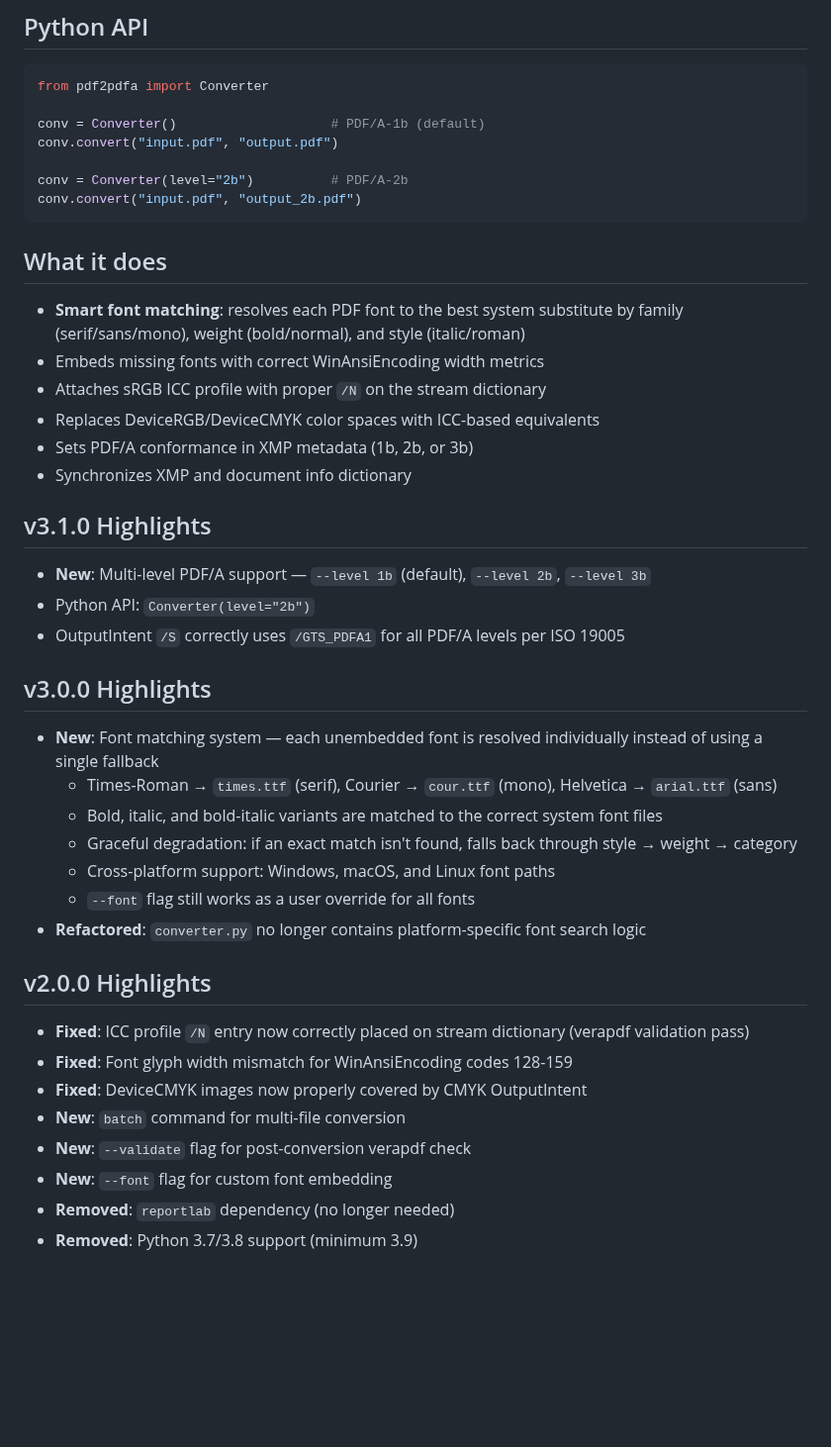
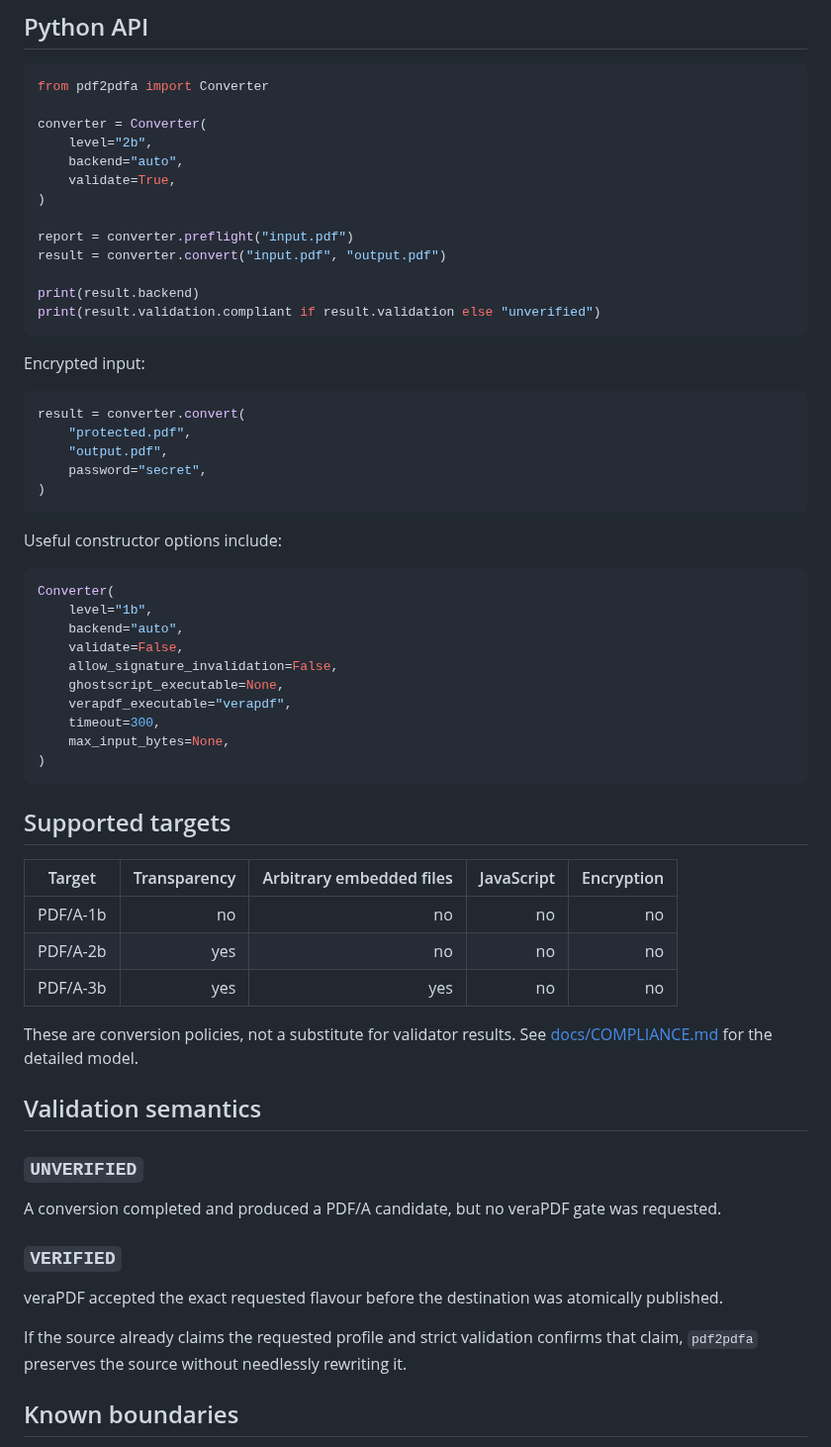
Before and after one commit to nks1990/pdf2pdfa, a Markdown page: README.md, the part around one of its changes. Shown at 99% size. Drawn GitHub-style; blank space fills up the shorter version.

Commit message:
rewrite README for v4 verified conversion model

````diff
--- a/README.md
+++ b/README.md
@@ -51,45 +171,65 @@ pdf2pdfa batch *.pdf
 ```python
 from pdf2pdfa import Converter
 
-conv = Converter()                    # PDF/A-1b (default)
-conv.convert("input.pdf", "output.pdf")
+converter = Converter(
+    level="2b",
+    backend="auto",
+    validate=True,
+)
 
-conv = Converter(level="2b")          # PDF/A-2b
-conv.convert("input.pdf", "output_2b.pdf")
+report = converter.preflight("input.pdf")
+result = converter.convert("input.pdf", "output.pdf")
+
+print(result.backend)
+print(result.validation.compliant if result.validation else "unverified")
 ```
 
-## What it does
+Encrypted input:
 
-- **Smart font matching**: resolves each PDF font to the best system substitute by family (serif/sans/mono), weight (bold/normal), and style (italic/roman)
-- Embeds missing fonts with correct WinAnsiEncoding width metrics
-- Attaches sRGB ICC profile with proper `/N` on the stream dictionary
-- Replaces DeviceRGB/DeviceCMYK color spaces with ICC-based equivalents
-- Sets PDF/A conformance in XMP metadata (1b, 2b, or 3b)
-- Synchronizes XMP and document info dictionary
+```python
+result = converter.convert(
+    "protected.pdf",
+    "output.pdf",
+    password="secret",
+)
+```
 
-## v3.1.0 Highlights
+Useful constructor options include:
 
-- **New**: Multi-level PDF/A support — `--level 1b` (default), `--level 2b`, `--level 3b`
-- Python API: `Converter(level="2b")`
-- OutputIntent `/S` correctly uses `/GTS_PDFA1` for all PDF/A levels per ISO 19005
+```python
+Converter(
+    level="1b",
+    backend="auto",
+    validate=False,
+    allow_signature_invalidation=False,
+    ghostscript_executable=None,
+    verapdf_executable="verapdf",
+    timeout=300,
+    max_input_bytes=None,
+)
+```
 
-## v3.0.0 Highlights
+## Supported targets
 
-- **New**: Font matching system — each unembedded font is resolved individually instead of using a single fallback
-  - Times-Roman → `times.ttf` (serif), Courier → `cour.ttf` (mono), Helvetica → `arial.ttf` (sans)
-  - Bold, italic, and bold-italic variants are matched to the correct system font files
-  - Graceful degradation: if an exact match isn't found, falls back through style → weight → category
-  - Cross-platform support: Windows, macOS, and Linux font paths
-  - `--font` flag still works as a user override for all fonts
-- **Refactored**: `converter.py` no longer contains platform-specific font search logic
+| Target | Transparency | Arbitrary embedded files | JavaScript | Encryption |
+|---|---:|---:|---:|---:|
+| PDF/A-1b | no | no | no | no |
+| PDF/A-2b | yes | no | no | no |
+| PDF/A-3b | yes | yes | no | no |
 
-## v2.0.0 Highlights
+These are conversion policies, not a substitute for validator results. See [docs/COMPLIANCE.md](docs/COMPLIANCE.md) for the detailed model.
 
-- **Fixed**: ICC profile `/N` entry now correctly placed on stream dictionary (verapdf validation pass)
-- **Fixed**: Font glyph width mismatch for WinAnsiEncoding codes 128-159
-- **Fixed**: DeviceCMYK images now properly covered by CMYK OutputIntent
-- **New**: `batch` command for multi-file conversion
-- **New**: `--validate` flag for post-conversion verapdf check
-- **New**: `--font` flag for custom font embedding
-- **Removed**: `reportlab` dependency (no longer needed)
-- **Removed**: Python 3.7/3.8 support (minimum 3.9)
+## Validation semantics
+
+### `UNVERIFIED`
+
+A conversion completed and produced a PDF/A candidate, but no veraPDF gate was requested.
+
+### `VERIFIED`
+
+veraPDF accepted the exact requested flavour before the destination was atomically published.
+
+If the source already claims the requested profile and strict validation confirms that claim, `pdf2pdfa` preserves the source without needlessly rewriting it.
+
+## Known boundaries
+
````
Also changed, not shown: other parts of README.md (+164 -19 lines).
